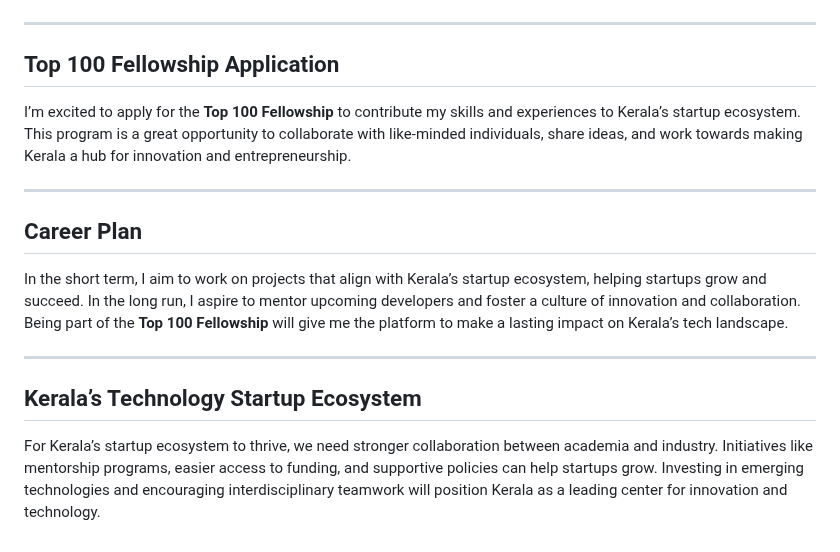
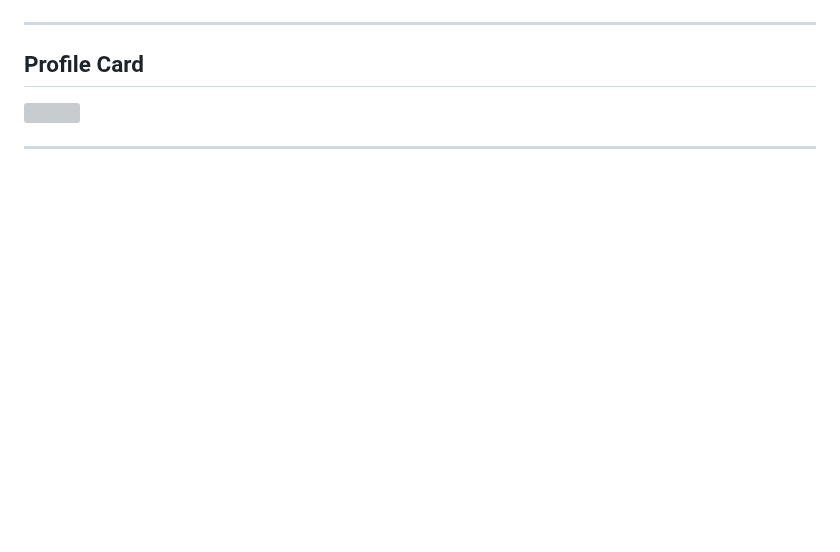
Before and after one commit to gtech-mulearn/Top-100-Coders, a Markdown page: profile/muhammedhashimt@mulearn.md, the part around one of its changes. Rendered like a GitHub page; blank space fills up the shorter version; grey boxes are pictures that could not be loaded.

```diff
--- a/profile/muhammedhashimt@mulearn.md
+++ b/profile/muhammedhashimt@mulearn.md
@@ -46,15 +56,10 @@ I actively engage with tech communities, hosting discussions about the latest tr
 
 ---
 
-## Top 100 Fellowship Application
-I’m excited to apply for the **Top 100 Fellowship** to contribute my skills and experiences to Kerala’s startup ecosystem. This program is a great opportunity to collaborate with like-minded individuals, share ideas, and work towards making Kerala a hub for innovation and entrepreneurship.
+## Profile Card
+<img
+    src="https://mulearn.org/embed/rank/muhammedhashimt@mulearn"
+    width="400px">
+</img>
 
 ---
-
-## Career Plan
-In the short term, I aim to work on projects that align with Kerala’s startup ecosystem, helping startups grow and succeed. In the long run, I aspire to mentor upcoming developers and foster a culture of innovation and collaboration. Being part of the **Top 100 Fellowship** will give me the platform to make a lasting impact on Kerala’s tech landscape.
-
----
-
-## Kerala’s Technology Startup Ecosystem
-For Kerala’s startup ecosystem to thrive, we need stronger collaboration between academia and industry. Initiatives like mentorship programs, easier access to funding, and supportive policies can help startups grow. Investing in emerging technologies and encouraging interdisciplinary teamwork will position Kerala as a leading center for innovation and technology.
```
Also changed, not shown: other parts of profile/muhammedhashimt@mulearn.md (+40 -30 lines).
